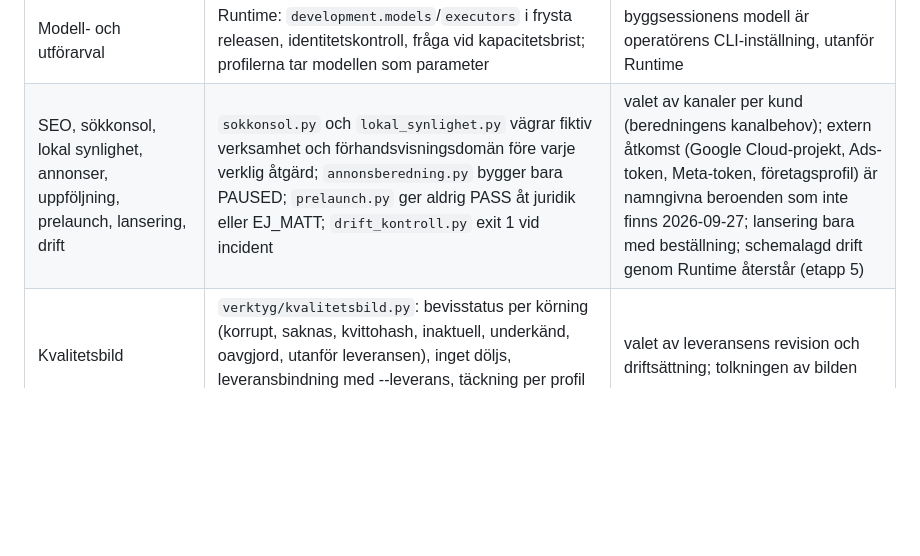
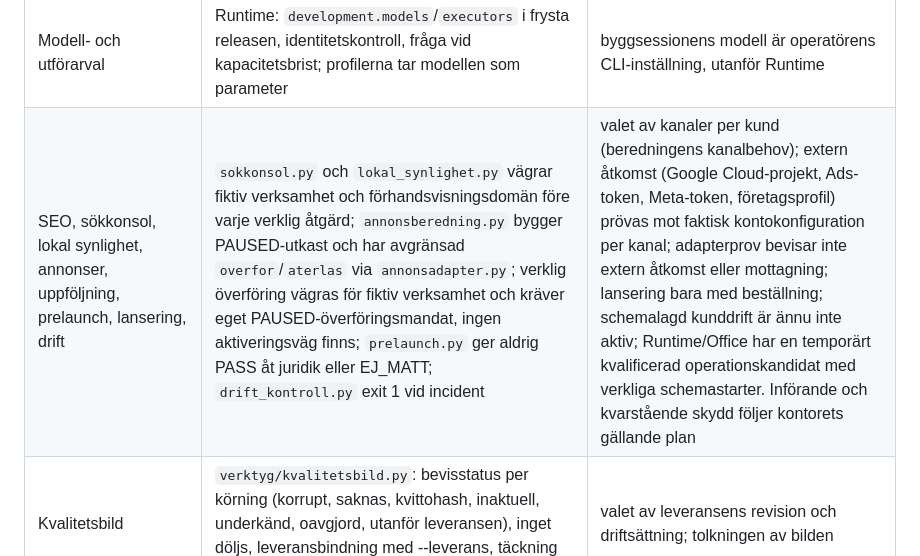
Before and after one commit to Nortropic/nortropic-digitala, a Markdown page: KEDJA.md, the part around the change. Rendered like a GitHub page; blank space fills up the shorter version.

```diff
--- a/KEDJA.md
+++ b/KEDJA.md
@@ -19,7 +19,7 @@ Runtime main `3d74733` (aktiv konfiguration `eb102e4e`, runtime `3bea86ef`, öve
 | Ändringar i detta repo | git-historik; prov (`verktyg/test_*.py`); **grenskydd genom ruleset `main-skydd`** (sedan 2026-09-27: radering och forcerad push nekas, ändringar bara genom pull request, inga manuella godkännanden krävs; den tidigare uppgiften att gratisplanen vägrade skydd gällde klassiskt grenskydd, rulesets gick att skapa) | separat granskning före sammanslagning enligt `AGENTS.md`; granskningskvittot bokförs i kontorets post; pull request skapas och slås samman maskinellt |
 | Beställning vid laddning och fortsättning | `ladda_steg.py` prövar id:ts form; `fortsatt.py` binder kundmappens `BESTALLNING.json` (post, källa, kund = VERKSAMHET.json:s namn, omfattning, lanseringsmandat, utdrag; sha256 i `LAGE.json`, ombindning bokförd), blockerar beställningssteg utan filen, markerar steg utanför omfattningen och omprövar markeringen varje körning; testfallsmärkning krävs för fiktiv verksamhet | att utdraget är troget beslutsposten i kontorets `docs/decisions.md` (verktyget läser inte kontorets repo) |
 | Modell- och utförarval | Runtime: `development.models`/`executors` i frysta releasen, identitetskontroll, fråga vid kapacitetsbrist; profilerna tar modellen som parameter | byggsessionens modell är operatörens CLI-inställning, utanför Runtime |
-| SEO, sökkonsol, lokal synlighet, annonser, uppföljning, prelaunch, lansering, drift | `sokkonsol.py` och `lokal_synlighet.py` vägrar fiktiv verksamhet och förhandsvisningsdomän före varje verklig åtgärd; `annonsberedning.py` bygger bara PAUSED; `prelaunch.py` ger aldrig PASS åt juridik eller EJ_MATT; `drift_kontroll.py` exit 1 vid incident | valet av kanaler per kund (beredningens kanalbehov); extern åtkomst (Google Cloud-projekt, Ads-token, Meta-token, företagsprofil) är namngivna beroenden som inte finns 2026-09-27; lansering bara med beställning; schemalagd drift genom Runtime återstår (etapp 5) |
+| SEO, sökkonsol, lokal synlighet, annonser, uppföljning, prelaunch, lansering, drift | `sokkonsol.py` och `lokal_synlighet.py` vägrar fiktiv verksamhet och förhandsvisningsdomän före varje verklig åtgärd; `annonsberedning.py` bygger PAUSED-utkast och har avgränsad `overfor`/`aterlas` via `annonsadapter.py`; verklig överföring vägras för fiktiv verksamhet och kräver eget PAUSED-överföringsmandat, ingen aktiveringsväg finns; `prelaunch.py` ger aldrig PASS åt juridik eller EJ_MATT; `drift_kontroll.py` exit 1 vid incident | valet av kanaler per kund (beredningens kanalbehov); extern åtkomst (Google Cloud-projekt, Ads-token, Meta-token, företagsprofil) prövas mot faktisk kontokonfiguration per kanal; adapterprov bevisar inte extern åtkomst eller mottagning; lansering bara med beställning; schemalagd kunddrift är ännu inte aktiv; Runtime/Office har en temporärt kvalificerad operationskandidat med verkliga schemastarter. Införande och kvarstående skydd följer kontorets gällande plan |
 | Kvalitetsbild | `verktyg/kvalitetsbild.py`: bevisstatus per körning (korrupt, saknas, kvittohash, inaktuell, underkänd, oavgjord, utanför leveransen), inget döljs, leveransbindning med --leverans, täckning per profil (HELHET etapp 4 C) | valet av leveransens revision och driftsättning; tolkningen av bilden |
 | Start- och fortsättningsväg | `verktyg/fortsatt.py`: stegordning, beställningens omfattning ur `BESTALLNING.json`, kanalstegen ur `KANALBEHOV.json`, lanseringsmandat, laddning per steg (redan laddat steg återupptas utan ny laddning), `LAGE.json` (0600) med händelselogg och sidoeffekter, omprov vid underkänt, blockering med namngivet beroende (utan dubbletter), utfallet `vantar` för saknat externt beroende, `omprova` för rapporterade steg, `klart` bara för laddat steg; verktygets egna markeringar omprövas varje körning | att `klart` rapporterar sant utfall och bokför varje sidoeffekt; att `omprova` används när beroendet finns |
 | Integration i main | `verktyg/publicera.py`: vägrar utan godkänd granskning bunden till HEAD (eller identiskt träd efter rebase), grön svit och rena pinnar; körs från klon/worktree på kandidatgrenen, mergeläget verifieras med gh pr view, main hämtas utan checkout; PR-vägen under rulesetet main-skydd (GitHub verkställer) | att granskningskatalogen är äkta (utanför repot, skriven av läsaren) |
```
Also changed, not shown: OVERSIKT.md (+2 -2 lines).
